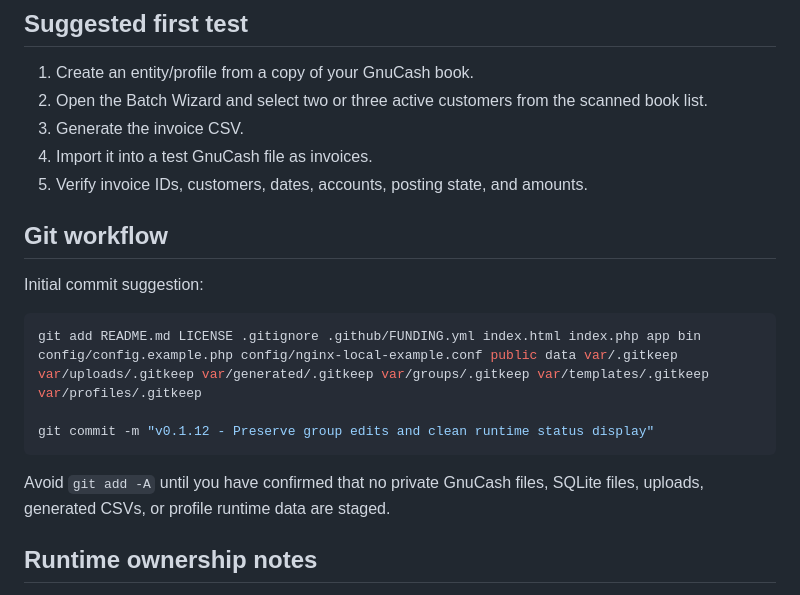
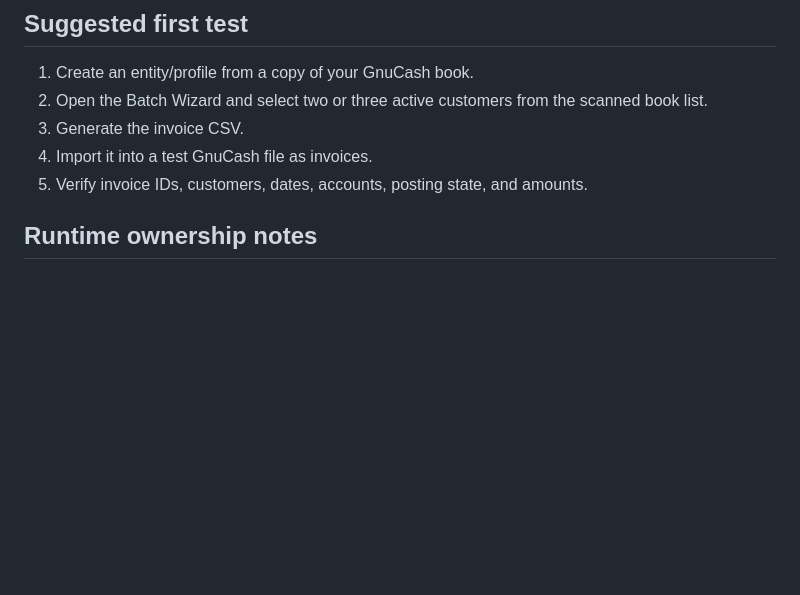
Before and after one commit to thystra/gnucash-invoice-batch-creator, a Markdown page: README.md, the part around one of its changes. Rendered like a GitHub page; blank space fills up the shorter version.

Commit message:
Update server root path and remove Git workflow section
Updated the README to replace placeholder username in the server root path and removed outdated Git workflow instructions.

````diff
--- a/README.md
+++ b/README.md
@@ -392,18 +392,6 @@ python3 bin/gnc_batch_invoice.py generate --book /path/to/book.gnucash --out /tm
 3. Generate the invoice CSV.
 4. Import it into a test GnuCash file as invoices.
 5. Verify invoice IDs, customers, dates, accounts, posting state, and amounts.
-
-## Git workflow
-
-Initial commit suggestion:
-
-```bash
-git add README.md LICENSE .gitignore .github/FUNDING.yml index.html index.php app bin config/config.example.php config/nginx-local-example.conf public data var/.gitkeep var/uploads/.gitkeep var/generated/.gitkeep var/groups/.gitkeep var/templates/.gitkeep var/profiles/.gitkeep
-
-git commit -m "v0.1.12 - Preserve group edits and clean runtime status display"
-```
-
-Avoid `git add -A` until you have confirmed that no private GnuCash files, SQLite files, uploads, generated CSVs, or profile runtime data are staged.
 
 ## Runtime ownership notes
 
````
Also changed, not shown: other parts of README.md (+1 -1 lines).
